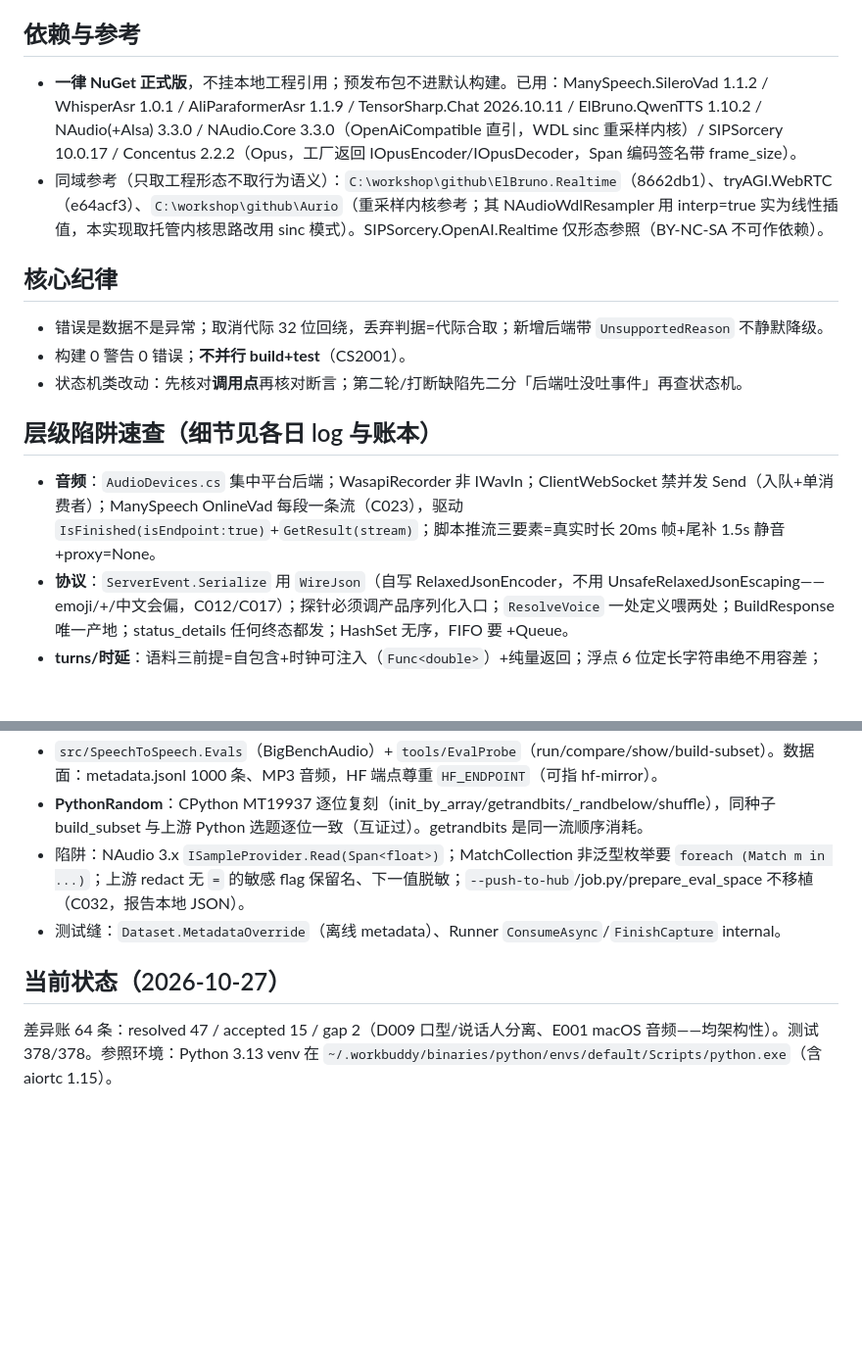
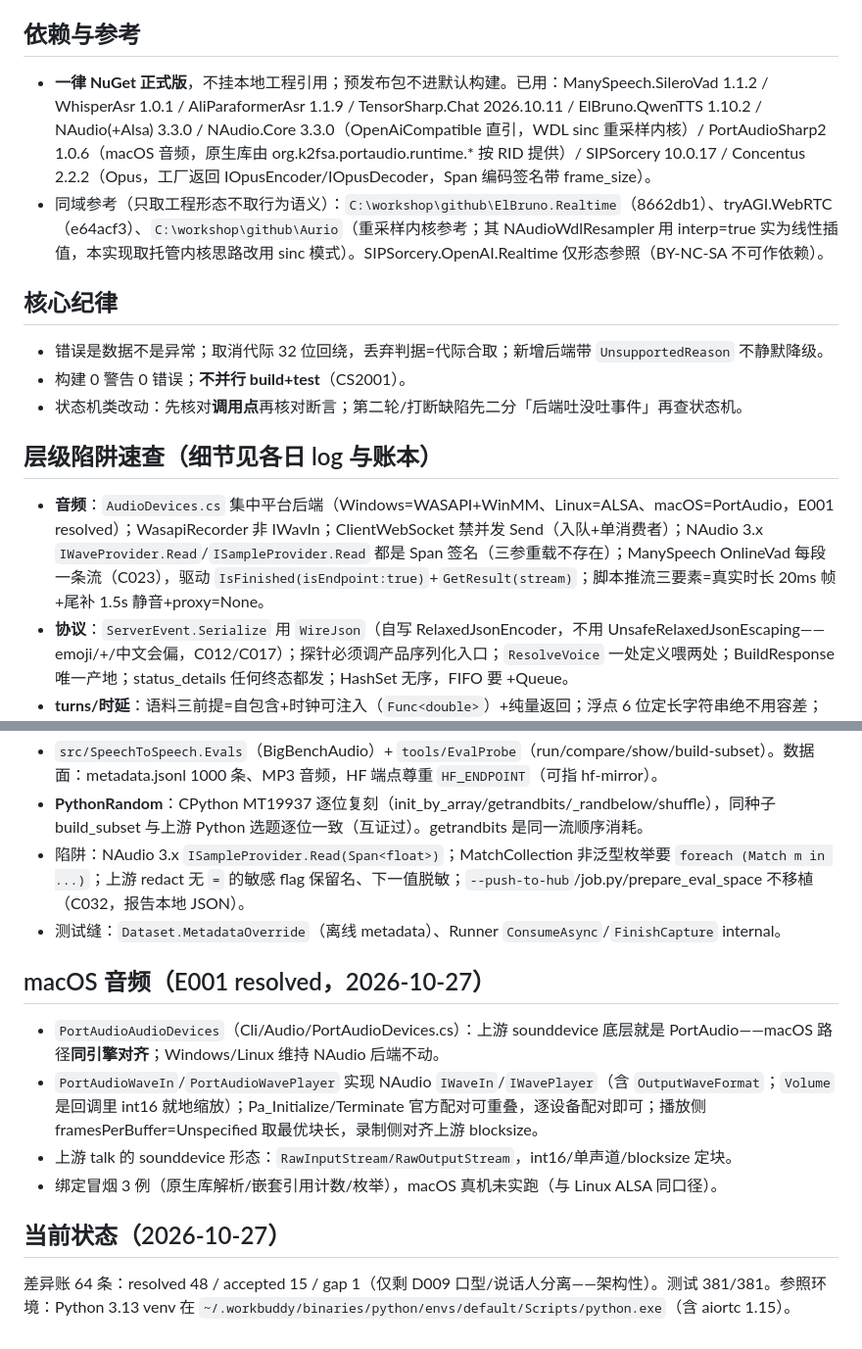
Before and after one commit to geffzhang/speech-to-speech-dotnet, a Markdown page: .workbuddy/memory/MEMORY.md, 2 parts joined by grey strips. Shown at 98% size. GitHub-like rendering; blank space fills up the shorter version.

Commit message:
chore: 第二十轮工作日志（E001 macOS 音频收口）与工作记忆更新

```diff
--- a/.workbuddy/memory/MEMORY.md
+++ b/.workbuddy/memory/MEMORY.md
@@ -7,7 +7,7 @@
 
 ## 依赖与参考
 
-- **一律 NuGet 正式版**，不挂本地工程引用；预发布包不进默认构建。已用：ManySpeech.SileroVad 1.1.2 / WhisperAsr 1.0.1 / AliParaformerAsr 1.1.9 / TensorSharp.Chat 2026.10.11 / ElBruno.QwenTTS 1.10.2 / NAudio(+Alsa) 3.3.0 / NAudio.Core 3.3.0（OpenAiCompatible 直引，WDL sinc 重采样内核）/ SIPSorcery 10.0.17 / Concentus 2.2.2（Opus，工厂返回 IOpusEncoder/IOpusDecoder，Span 编码签名带 frame_size）。
+- **一律 NuGet 正式版**，不挂本地工程引用；预发布包不进默认构建。已用：ManySpeech.SileroVad 1.1.2 / WhisperAsr 1.0.1 / AliParaformerAsr 1.1.9 / TensorSharp.Chat 2026.10.11 / ElBruno.QwenTTS 1.10.2 / NAudio(+Alsa) 3.3.0 / NAudio.Core 3.3.0（OpenAiCompatible 直引，WDL sinc 重采样内核）/ PortAudioSharp2 1.0.6（macOS 音频，原生库由 org.k2fsa.portaudio.runtime.* 按 RID 提供）/ SIPSorcery 10.0.17 / Concentus 2.2.2（Opus，工厂返回 IOpusEncoder/IOpusDecoder，Span 编码签名带 frame_size）。
 - 同域参考（只取工程形态不取行为语义）：`C:\workshop\github\ElBruno.Realtime`（8662db1）、tryAGI.WebRTC（e64acf3）、`C:\workshop\github\Aurio`（重采样内核参考；其 NAudioWdlResampler 用 interp=true 实为线性插值，本实现取托管内核思路改用 sinc 模式）。SIPSorcery.OpenAI.Realtime 仅形态参照（BY-NC-SA 不可作依赖）。
 
 ## 核心纪律
@@ -18,7 +18,7 @@
 
 ## 层级陷阱速查（细节见各日 log 与账本）
 
-- **音频**：`AudioDevices.cs` 集中平台后端；WasapiRecorder 非 IWavIn；ClientWebSocket 禁并发 Send（入队+单消费者）；ManySpeech OnlineVad 每段一条流（C023），驱动 `IsFinished(isEndpoint:true)`+`GetResult(stream)`；脚本推流三要素=真实时长 20ms 帧+尾补 1.5s 静音+proxy=None。
+- **音频**：`AudioDevices.cs` 集中平台后端（Windows=WASAPI+WinMM、Linux=ALSA、macOS=PortAudio，E001 resolved）；WasapiRecorder 非 IWavIn；ClientWebSocket 禁并发 Send（入队+单消费者）；NAudio 3.x `IWaveProvider.Read`/`ISampleProvider.Read` 都是 Span 签名（三参重载不存在）；ManySpeech OnlineVad 每段一条流（C023），驱动 `IsFinished(isEndpoint:true)`+`GetResult(stream)`；脚本推流三要素=真实时长 20ms 帧+尾补 1.5s 静音+proxy=None。
 - **协议**：`ServerEvent.Serialize` 用 `WireJson`（自写 RelaxedJsonEncoder，不用 UnsafeRelaxedJsonEscaping——emoji/+/中文会偏，C012/C017）；探针必须调产品序列化入口；`ResolveVoice` 一处定义喂两处；BuildResponse 唯一产地；status_details 任何终态都发；HashSet 无序，FIFO 要 +Queue。
 - **turns/时延**：语料三前提=自包含+时钟可注入（`Func<double>`）+纯量返回；浮点 6 位定长字符串绝不用容差；复开窗口=三值取 max；时延账按 response_key；hold_s 区间并集；metadata 是逐字符字符串（Utf8JsonWriter 手写）；round 9 只用于 vad_decision_s/hold_s；先 build 再 pop；日志走 stderr。
 - **HOLD 宽限**：算出来≠生效——输出侧逐片阻塞等、输入侧只等 ProcessingDeadline；陈旧收尾照发 done(Succeeded=false)；丢弃修订要 DiscardPendingTurn。
@@ -46,6 +46,13 @@
 - 陷阱：NAudio 3.x `ISampleProvider.Read(Span<float>)`；MatchCollection 非泛型枚举要 `foreach (Match m in ...)`；上游 redact 无 `=` 的敏感 flag 保留名、下一值脱敏；`--push-to-hub`/job.py/prepare_eval_space 不移植（C032，报告本地 JSON）。
 - 测试缝：`Dataset.MetadataOverride`（离线 metadata）、Runner `ConsumeAsync`/`FinishCapture` internal。
 
+## macOS 音频（E001 resolved，2026-10-27）
+
+- `PortAudioAudioDevices`（Cli/Audio/PortAudioDevices.cs）：上游 sounddevice 底层就是 PortAudio——macOS 路径**同引擎对齐**；Windows/Linux 维持 NAudio 后端不动。
+- `PortAudioWaveIn`/`PortAudioWavePlayer` 实现 NAudio `IWaveIn`/`IWavePlayer`（含 `OutputWaveFormat`；`Volume` 是回调里 int16 就地缩放）；Pa_Initialize/Terminate 官方配对可重叠，逐设备配对即可；播放侧 framesPerBuffer=Unspecified 取最优块长，录制侧对齐上游 blocksize。
+- 上游 talk 的 sounddevice 形态：`RawInputStream/RawOutputStream`，int16/单声道/blocksize 定块。
+- 绑定冒烟 3 例（原生库解析/嵌套引用计数/枚举），macOS 真机未实跑（与 Linux ALSA 同口径）。
+
 ## 当前状态（2026-10-27）
 
-差异账 64 条：resolved 47 / accepted 15 / gap 2（D009 口型/说话人分离、E001 macOS 音频——均架构性）。测试 378/378。参照环境：Python 3.13 venv 在 `~/.workbuddy/binaries/python/envs/default/Scripts/python.exe`（含 aiortc 1.15）。
+差异账 64 条：resolved 48 / accepted 15 / gap 1（仅剩 D009 口型/说话人分离——架构性）。测试 381/381。参照环境：Python 3.13 venv 在 `~/.workbuddy/binaries/python/envs/default/Scripts/python.exe`（含 aiortc 1.15）。
```
Also changed, not shown: .workbuddy/memory/2026-10-27.md (+7 -0 lines).
